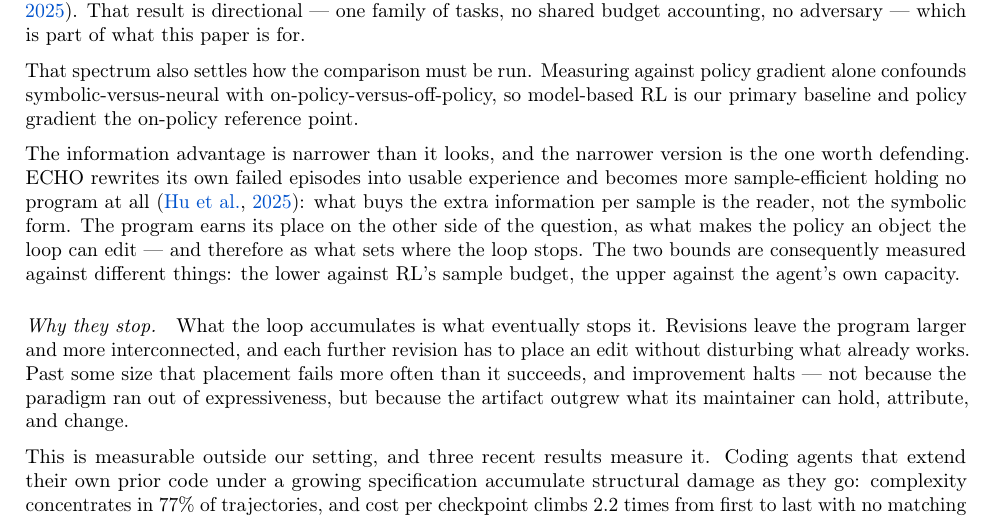
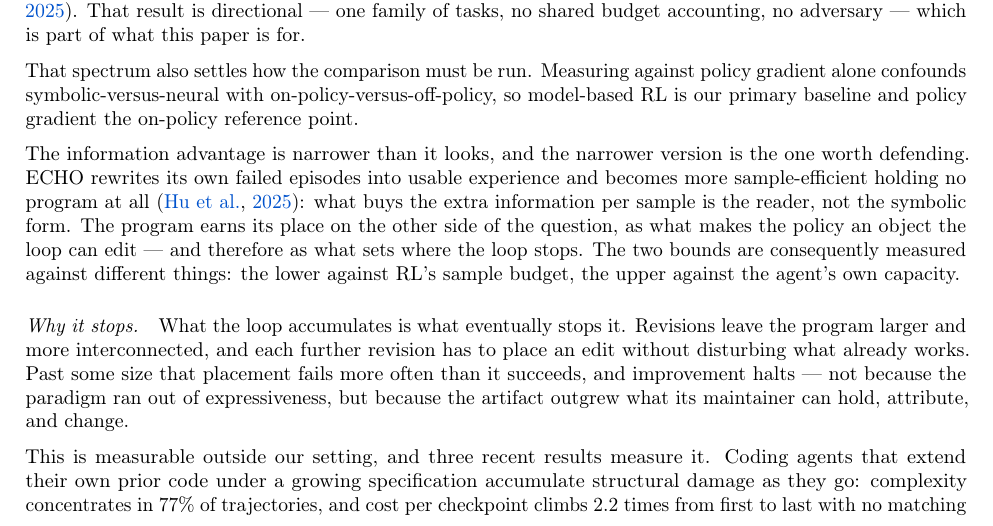
Before and after one commit to yks23/How-Far-Can-Heuristic-Learning-Go, a LaTeX document (main.tex, which reads sections/01-introduction.tex): part of page 2 of 7, cut so that both start at the same text. Compiled offline with pdfLaTeX.

Commit message:
Match the second bound's heading to the first

```diff
--- a/sections/01-introduction.tex
+++ b/sections/01-introduction.tex
@@ -204,7 +204,7 @@ therefore as what sets where the loop stops. The two bounds are consequently
 measured against different things: the lower against RL's sample budget, the
 upper against the agent's own capacity.
 
-\paragraph{Why they stop.} What the loop accumulates is what eventually stops it.
+\paragraph{Why it stops.} What the loop accumulates is what eventually stops it.
 Revisions leave the program larger and more interconnected, and each further
 revision has to place an edit without disturbing what already works. Past some
 size that placement fails more often than it succeeds, and improvement halts ---
```
